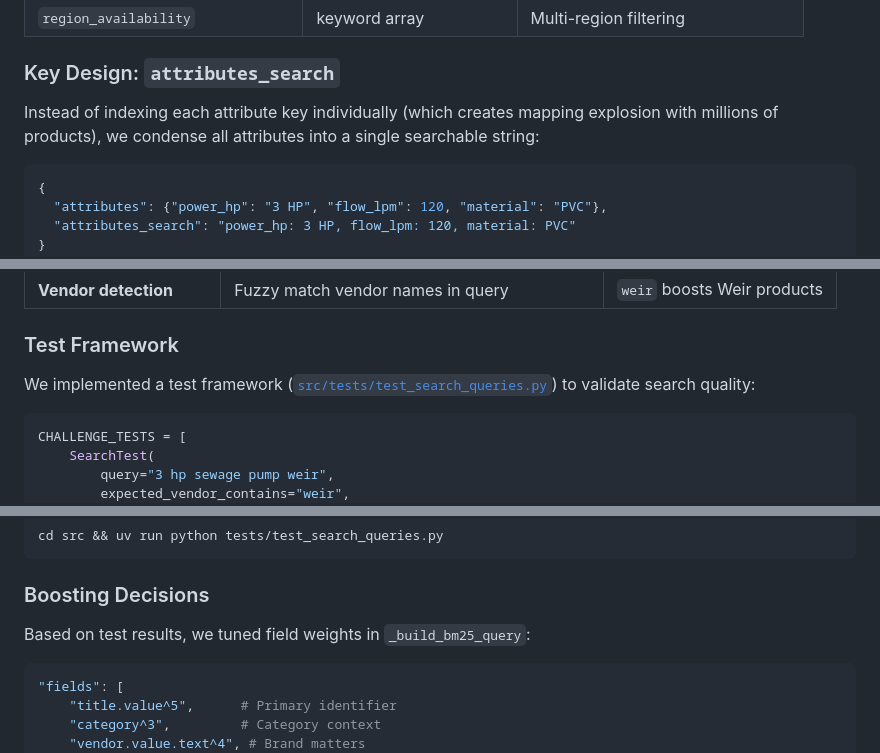
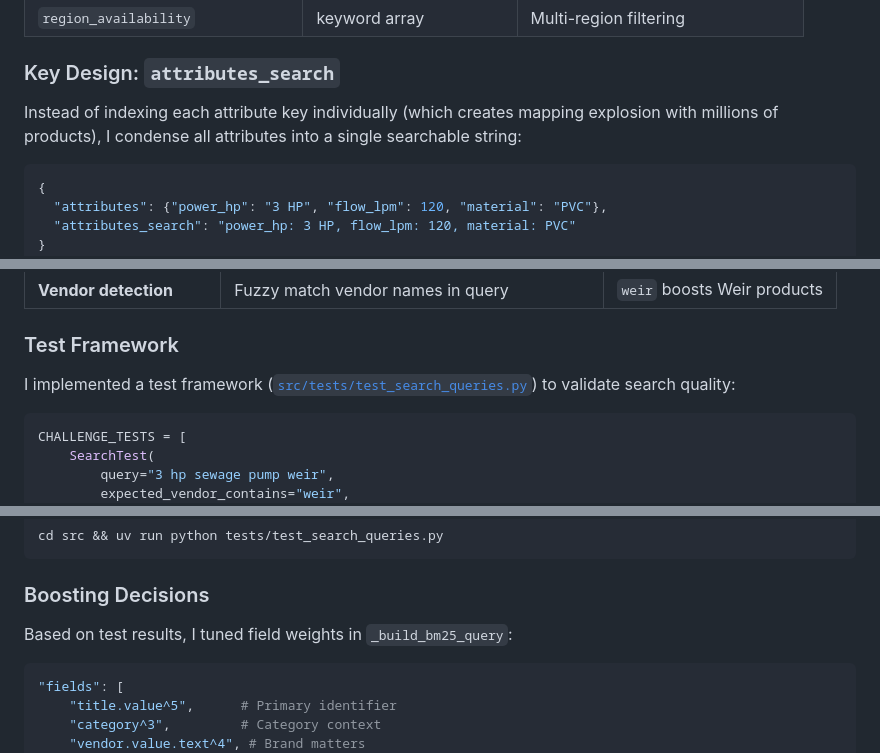
Before and after one commit to leandroacostag/lilo_de_challenge, a Markdown page: README.md, 3 parts joined by grey strips. Rendered like a GitHub page.

Commit message:
Refine README to emphasize personal contributions and clarify search framework
- Updated the README to reflect personal contributions in the design and implementation of the attributes search and test framework.
- Clarified the boosting logic and user history fetching process for improved understanding of search quality enhancements.

````diff
--- a/README.md
+++ b/README.md
@@ -62,7 +62,7 @@ Synonyms loaded from `data/synonyms.json` at index creation (`wrench ↔ spanner
 
 ### Key Design: `attributes_search`
 
-Instead of indexing each attribute key individually (which creates mapping explosion with millions of products), we condense all attributes into a single searchable string:
+Instead of indexing each attribute key individually (which creates mapping explosion with millions of products), I condense all attributes into a single searchable string:
 
 ```json
 {
@@ -160,7 +160,7 @@ GET /search?q={query}&size=20&start=0&user_id=user_011
 
 ### Test Framework
 
-We implemented a test framework ([`src/tests/test_search_queries.py`](src/tests/test_search_queries.py)) to validate search quality:
+I implemented a test framework ([`src/tests/test_search_queries.py`](src/tests/test_search_queries.py)) to validate search quality:
 
 ```python
 CHALLENGE_TESTS = [
@@ -184,7 +184,7 @@ cd src && uv run python tests/test_search_queries.py
 
 ### Boosting Decisions
 
-Based on test results, we tuned field weights in `_build_bm25_query`:
+Based on test results, I tuned field weights in `_build_bm25_query`:
 
 ```python
 "fields": [
````
Also changed, not shown: other parts of README.md (+1 -1 lines).
